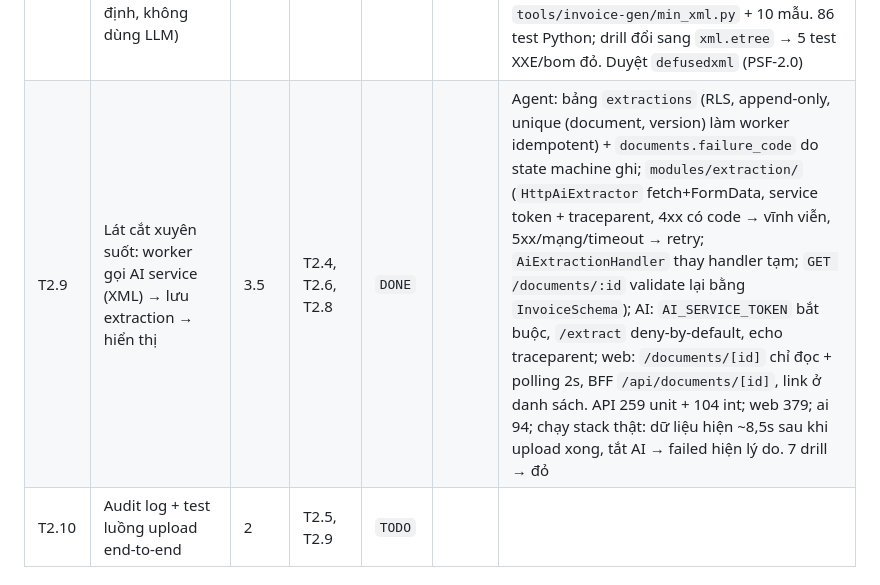
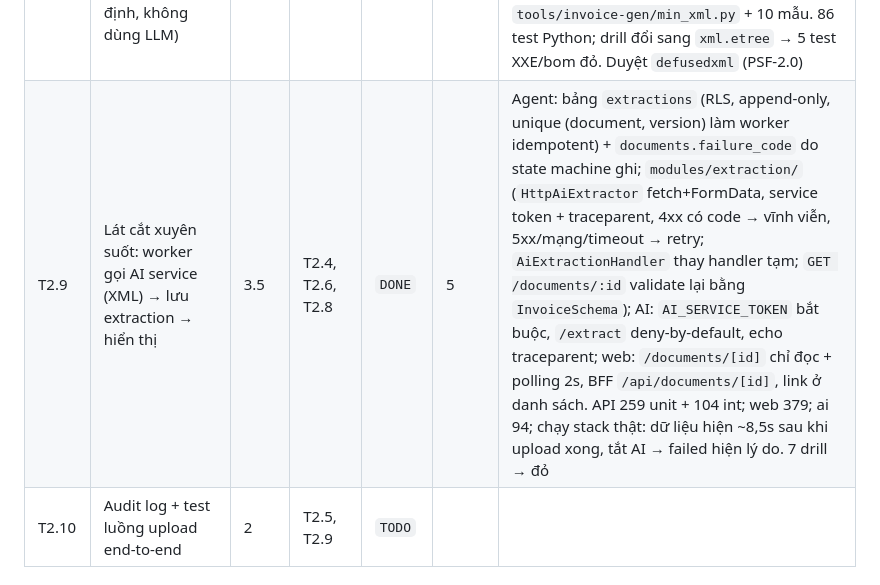
Before and after one commit to conghau113/invoice-intelligence-platform, a Markdown page: docs/plan/TASKS.md, the part around the change. Rendered like a GitHub page.

```diff
--- a/docs/plan/TASKS.md
+++ b/docs/plan/TASKS.md
@@ -80,7 +80,7 @@ Cập nhật: 2026-11-02
 | T2.6b | App shell + bảng dữ liệu theo `docs/ui` (viewport cố định, sidebar nhóm/thu gọn, DataGrid, thanh cuộn ngang luôn hiện) | 5.5 | T2.6 | `DONE`   | | Agent: shell `h-dvh` (topbar/sidebar/main, token kích thước), sidebar nhóm + thu gọn (cookie `sidebar`), topbar brand + avatar/tên/vai trò, `PageLayout` (`fill`), `InfoBanner` (`DEMO_READ_ONLY`), `DataGrid` (header sticky, strip cuộn ngang luôn hiện đồng bộ `scrollLeft`, footer ghim, tải/rỗng/lỗi trong bảng). Không thêm dependency. Web 352 test; Playwright 49 xanh (18 mới đo hình học thật); 4 drill (bỏ sticky, bỏ đồng bộ strip, shell cuộn theo nội dung, panel co theo dòng) → đỏ. Chưa có: ảnh tham chiếu/trang OLMS (không xem được), zoom thật (mô phỏng bằng cỡ viewport) |
 | T2.7  | Chốt schema hóa đơn + độ tin cậy từng field                                 | 2            | T0.5             | `DONE`     |             | Agent: `InvoiceSchema` (đổi tên từ Draft) có `fieldMeta` ngữ pháp path cố định, "không có giá trị" luôn là `null`; `buyer.taxCode` null được (Hậu duyệt); ngày Python chặt như Zod. 6 fixture + bảng đột biến kiểm cả vị trí lỗi ở TS và Python |
 | T2.8  | Parser hóa đơn điện tử XML (đường xác định, không dùng LLM)                 | 3            | T2.7             | `DONE`     |             | Agent: `services/xml_invoice.py` (defusedxml `forbid_dtd`, tiền bằng `Decimal`, fieldMeta đủ mọi lá, mã lỗi `XML_*`), `POST /extract` (xml → parser; pdf/image → 501), `tools/invoice-gen/min_xml.py` + 10 mẫu. 86 test Python; drill đổi sang `xml.etree` → 5 test XXE/bom đỏ. Duyệt `defusedxml` (PSF-2.0) |
-| T2.9  | Lát cắt xuyên suốt: worker gọi AI service (XML) → lưu extraction → hiển thị | 3.5          | T2.4, T2.6, T2.8 | `DONE`     |             | Agent: bảng `extractions` (RLS, append-only, unique (document, version) làm worker idempotent) + `documents.failure_code` do state machine ghi; `modules/extraction/` (`HttpAiExtractor` fetch+FormData, service token + traceparent, 4xx có code → vĩnh viễn, 5xx/mạng/timeout → retry; `AiExtractionHandler` thay handler tạm; `GET /documents/:id` validate lại bằng `InvoiceSchema`); AI: `AI_SERVICE_TOKEN` bắt buộc, `/extract` deny-by-default, echo traceparent; web: `/documents/[id]` chỉ đọc + polling 2s, BFF `/api/documents/[id]`, link ở danh sách. API 259 unit + 104 int; web 379; ai 94; chạy stack thật: dữ liệu hiện ~8,5s sau khi upload xong, tắt AI → failed hiện lý do. 7 drill → đỏ |
+| T2.9  | Lát cắt xuyên suốt: worker gọi AI service (XML) → lưu extraction → hiển thị | 3.5          | T2.4, T2.6, T2.8 | `DONE`     | 5 | Agent: bảng `extractions` (RLS, append-only, unique (document, version) làm worker idempotent) + `documents.failure_code` do state machine ghi; `modules/extraction/` (`HttpAiExtractor` fetch+FormData, service token + traceparent, 4xx có code → vĩnh viễn, 5xx/mạng/timeout → retry; `AiExtractionHandler` thay handler tạm; `GET /documents/:id` validate lại bằng `InvoiceSchema`); AI: `AI_SERVICE_TOKEN` bắt buộc, `/extract` deny-by-default, echo traceparent; web: `/documents/[id]` chỉ đọc + polling 2s, BFF `/api/documents/[id]`, link ở danh sách. API 259 unit + 104 int; web 379; ai 94; chạy stack thật: dữ liệu hiện ~8,5s sau khi upload xong, tắt AI → failed hiện lý do. 7 drill → đỏ |
 | T2.10 | Audit log + test luồng upload end-to-end                                    | 2            | T2.5, T2.9       | `TODO`     |             |         |
 
 
```
Also changed, not shown: docs/learning-log.md (+1 -1 lines).
